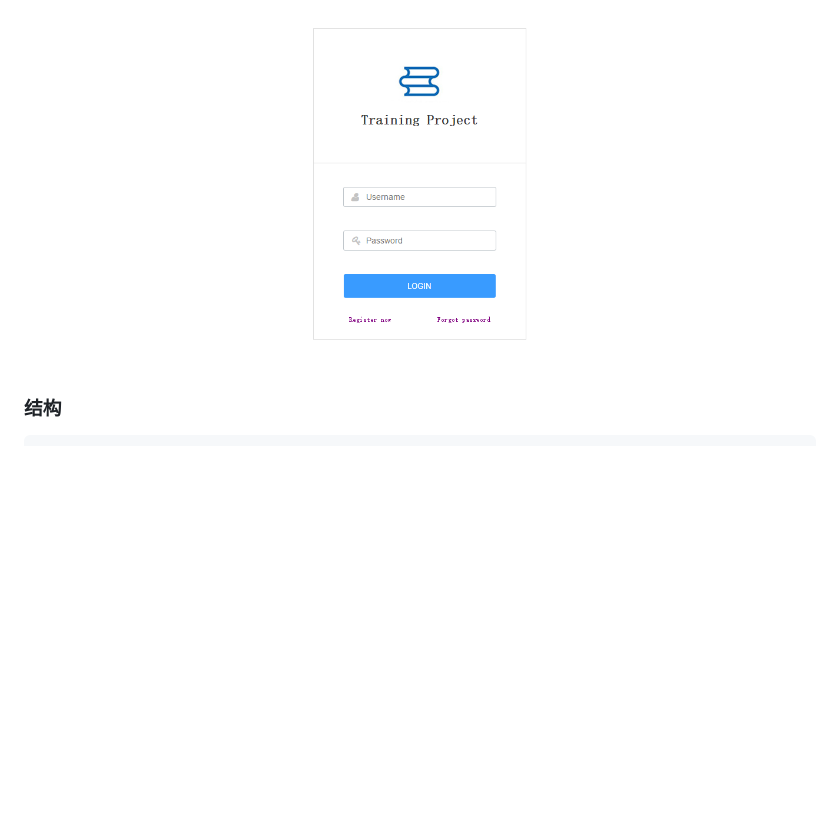
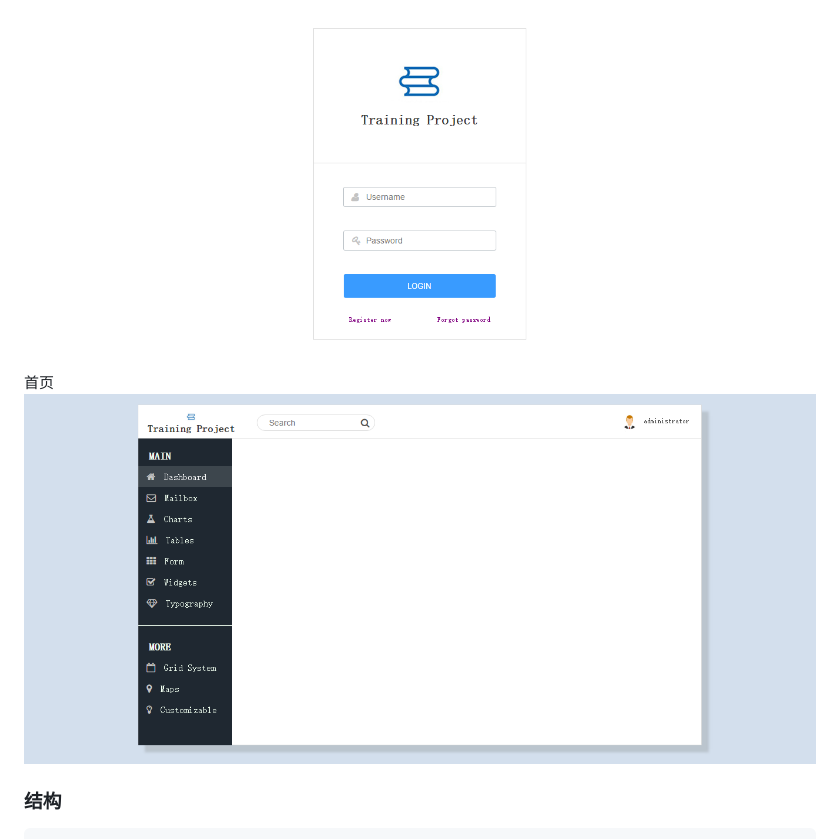
Before and after one commit to DemoCaptain/training-project, a Markdown page: README.md, the part around the change. Drawn GitHub-style; pictures changed too: img/view-index.png (added); blank space fills up the shorter version.

````diff
--- a/README.md
+++ b/README.md
@@ -2,7 +2,8 @@
 
 登录页
 ![view-login](img/view-login.png)
-
+首页
+![view-index](img/view-index.png)
 ### 结构
 
 ```
````
Also changed, not shown: img/user.jpg (added), 4 other files.
